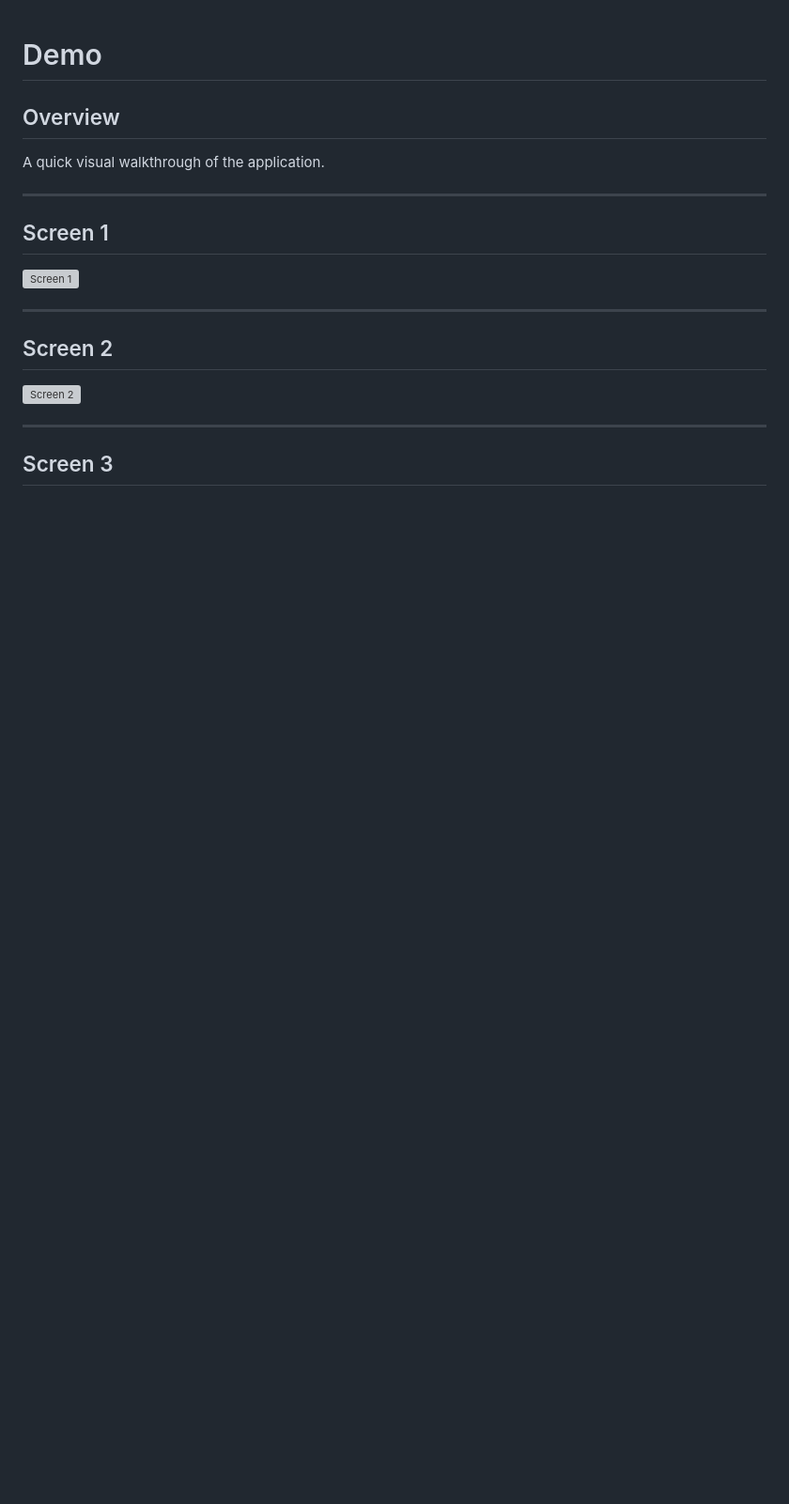
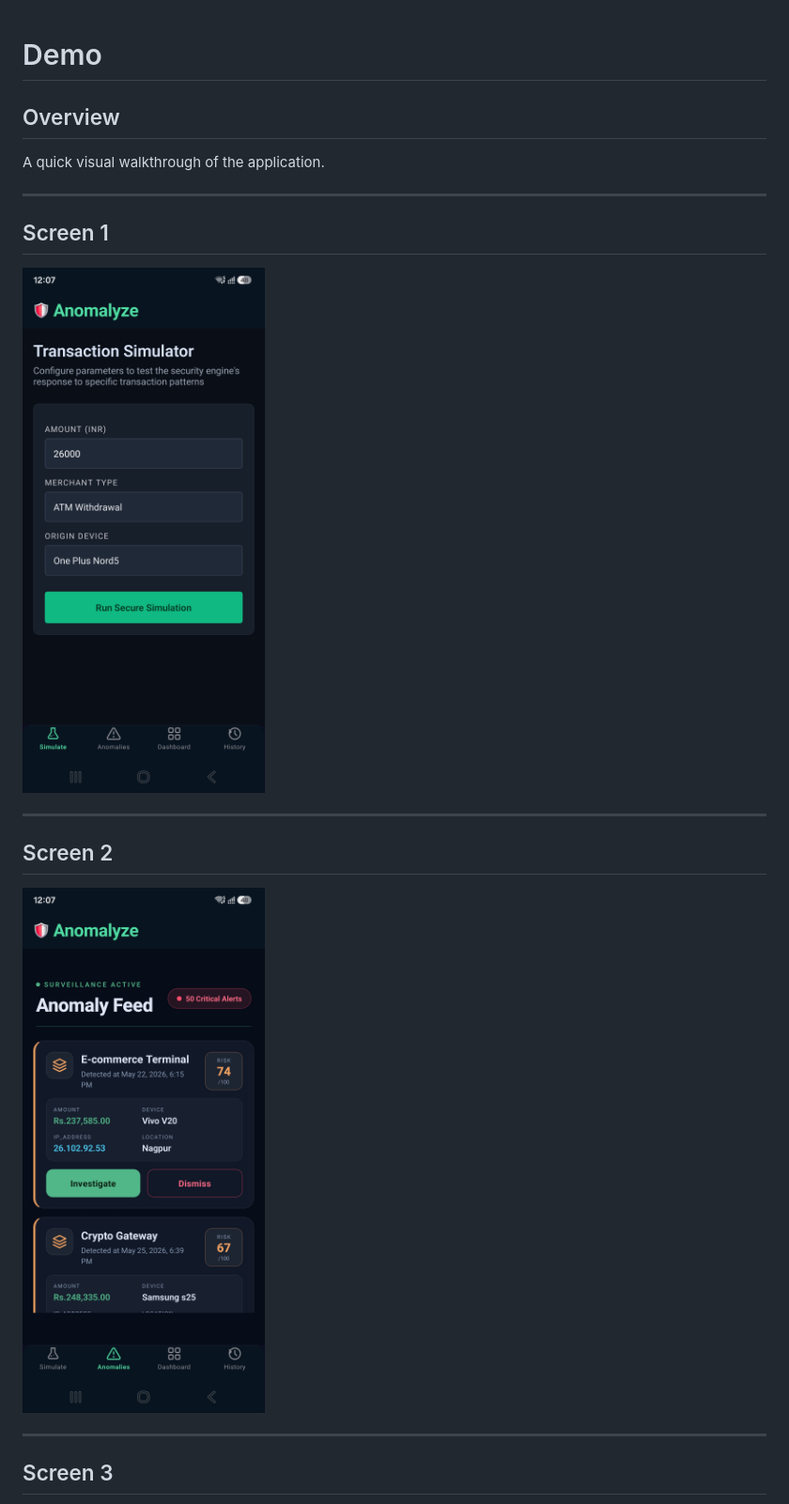
Before and after one commit to DE-IGNIS/Anomalyze, a Markdown page: docs/demo.md, the part around one of its changes. Shown at 94% size. Rendered like a GitHub page; pictures changed too: docs/anomalyScreen.jpg (added), docs/simulateScreen.jpg (added); blank space fills up the shorter version; grey boxes are pictures that could not be loaded.

```diff
--- a/docs/demo.md
+++ b/docs/demo.md
@@ -8,13 +8,13 @@ A quick visual walkthrough of the application.
 
 ## Screen 1
 
-![Screen 1](./screen1.png)
+![Simulate Transaction](./simulateScreen.jpg)
 
 ---
 
 ## Screen 2
 
-![Screen 2](./screen2.png)
+![Anomalies Screen](./anomalyScreen.jpg)
 
 ---
 
```
Also changed, not shown: other parts of docs/demo.md (+3 -31 lines), docs/dashboard.jpg (added), docs/history.jpg (added), docs/investigate.jpg (added).
